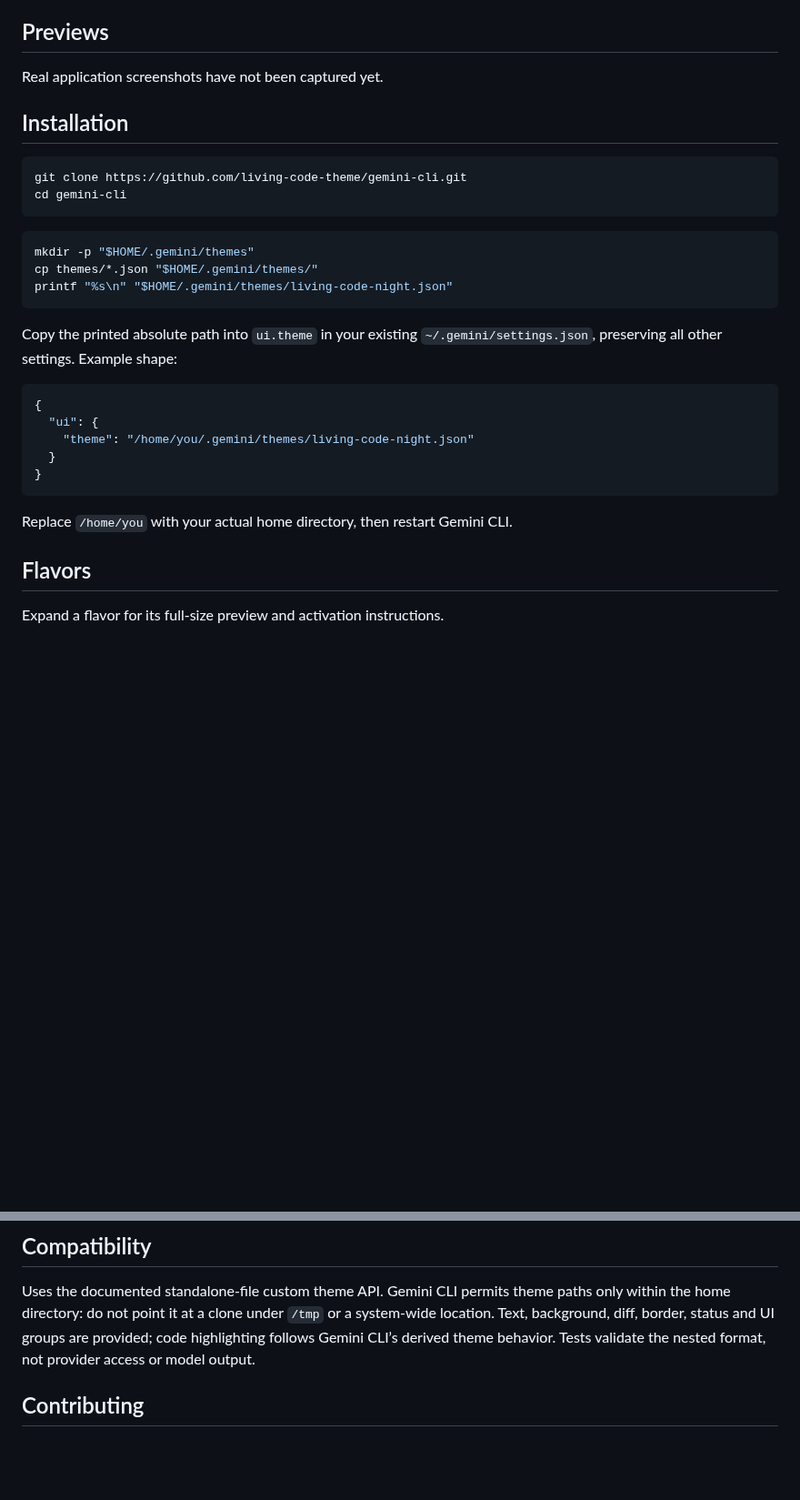
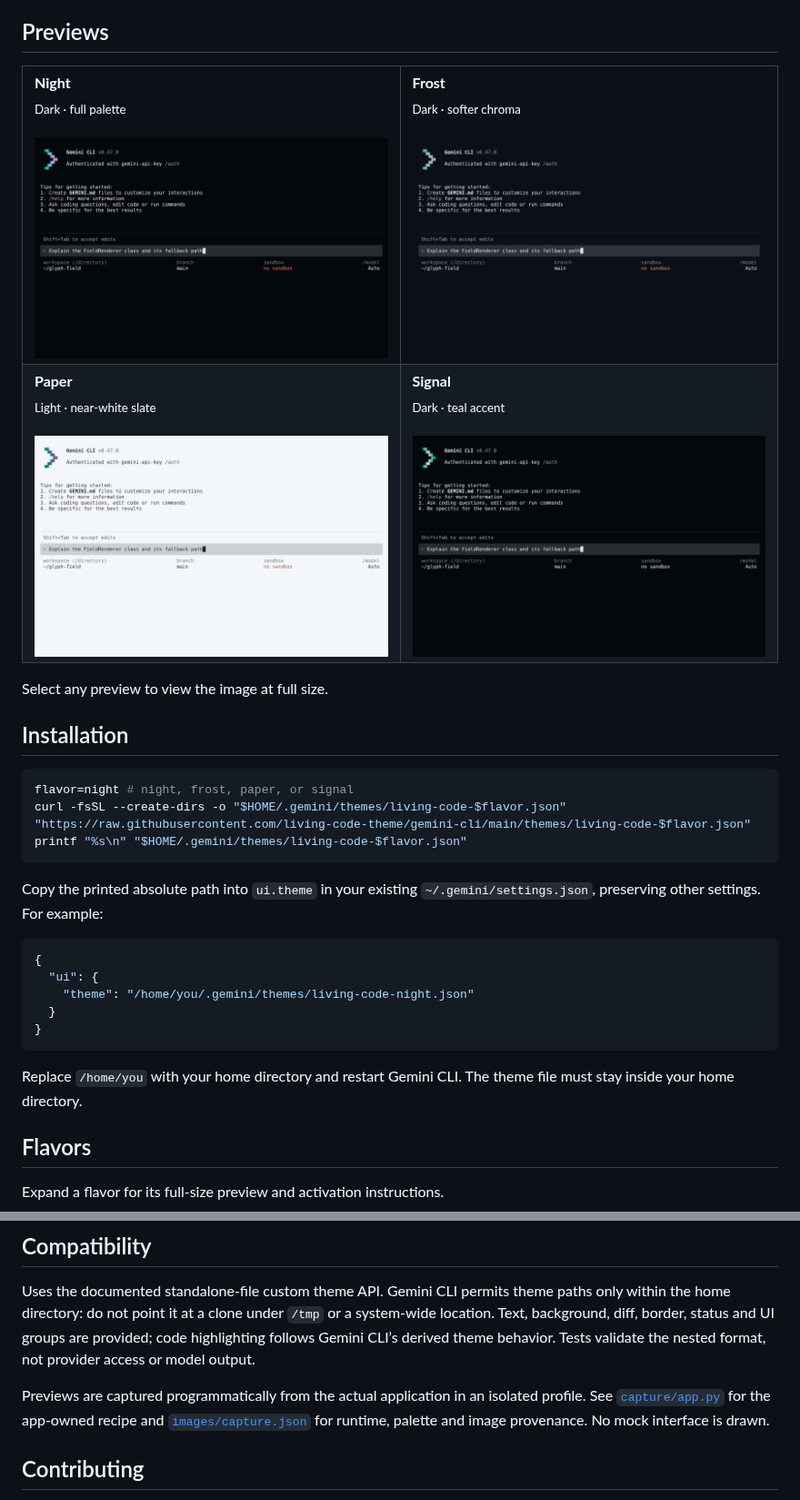
Before and after one commit to living-code-theme/gemini-cli, a Markdown page: README.md, 2 parts joined by grey strips. Shown at 91% size. Drawn GitHub-style; pictures changed too: images/frost.png (added), images/night.png (added), images/paper.png (added); blank space fills up the shorter version.

Commit message:
feat: add native 2560x1600 previews and direct installation

````diff
--- a/README.md
+++ b/README.md
@@ -7,22 +7,40 @@
 
 ## Previews
 
-Real application screenshots have not been captured yet.
+<table data-lc-flavors>
+<tr>
+<td width="50%" valign="top">
+<strong>Night</strong><br><sub>Dark · full palette</sub><br><br>
+<a href="images/night.png"><img src="images/night.png" alt="Gemini CLI running Living Code Night" width="640"></a>
+</td>
+<td width="50%" valign="top">
+<strong>Frost</strong><br><sub>Dark · softer chroma</sub><br><br>
+<a href="images/frost.png"><img src="images/frost.png" alt="Gemini CLI running Living Code Frost" width="640"></a>
+</td>
+</tr>
+<tr>
+<td width="50%" valign="top">
+<strong>Paper</strong><br><sub>Light · near-white slate</sub><br><br>
+<a href="images/paper.png"><img src="images/paper.png" alt="Gemini CLI running Living Code Paper" width="640"></a>
+</td>
+<td width="50%" valign="top">
+<strong>Signal</strong><br><sub>Dark · teal accent</sub><br><br>
+<a href="images/signal.png"><img src="images/signal.png" alt="Gemini CLI running Living Code Signal" width="640"></a>
+</td>
+</tr>
+</table>
+
+Select any preview to view the image at full size.
 
 ## Installation
 
 ```sh
-git clone https://github.com/living-code-theme/gemini-cli.git
-cd gemini-cli
+flavor=night # night, frost, paper, or signal
+curl -fsSL --create-dirs -o "$HOME/.gemini/themes/living-code-$flavor.json" "https://raw.githubusercontent.com/living-code-theme/gemini-cli/main/themes/living-code-$flavor.json"
+printf "%s\n" "$HOME/.gemini/themes/living-code-$flavor.json"
 ```
 
-```sh
-mkdir -p "$HOME/.gemini/themes"
-cp themes/*.json "$HOME/.gemini/themes/"
-printf "%s\n" "$HOME/.gemini/themes/living-code-night.json"
-```
-
-Copy the printed absolute path into `ui.theme` in your existing `~/.gemini/settings.json`, preserving all other settings. Example shape:
+Copy the printed absolute path into `ui.theme` in your existing `~/.gemini/settings.json`, preserving other settings. For example:
 
 ```json
 {
@@ -32,7 +50,7 @@ Copy the printed absolute path into `ui.theme` in your existing `~/.gemini/setti
 }
 ```
 
-Replace `/home/you` with your actual home directory, then restart Gemini CLI.
+Replace `/home/you` with your home directory and restart Gemini CLI. The theme file must stay inside your home directory.
 
 ## Flavors
 
@@ -82,6 +100,8 @@ The distributable files are standalone `type: "custom"` theme documents, not ful
 
 Uses the documented standalone-file custom theme API. Gemini CLI permits theme paths only within the home directory: do not point it at a clone under `/tmp` or a system-wide location. Text, background, diff, border, status and UI groups are provided; code highlighting follows Gemini CLI’s derived theme behavior. Tests validate the nested format, not provider access or model output.
 
+Previews are captured programmatically from the actual application in an isolated profile. See [`capture/app.py`](capture/app.py) for the app-owned recipe and [`images/capture.json`](images/capture.json) for runtime, palette and image provenance. No mock interface is drawn.
+
 ## Contributing
 
 Found a problem? [Open an issue](https://github.com/living-code-theme/gemini-cli/issues/new/choose) with the app version, the flavor and a screenshot. Want Living Code somewhere else? [Request a port](https://github.com/living-code-theme/core/issues/new?template=port-request.yml).
````
Also changed, not shown: other parts of README.md (+4 -4 lines), CONTRIBUTING.md (+81 -43 lines), 12 other files.
